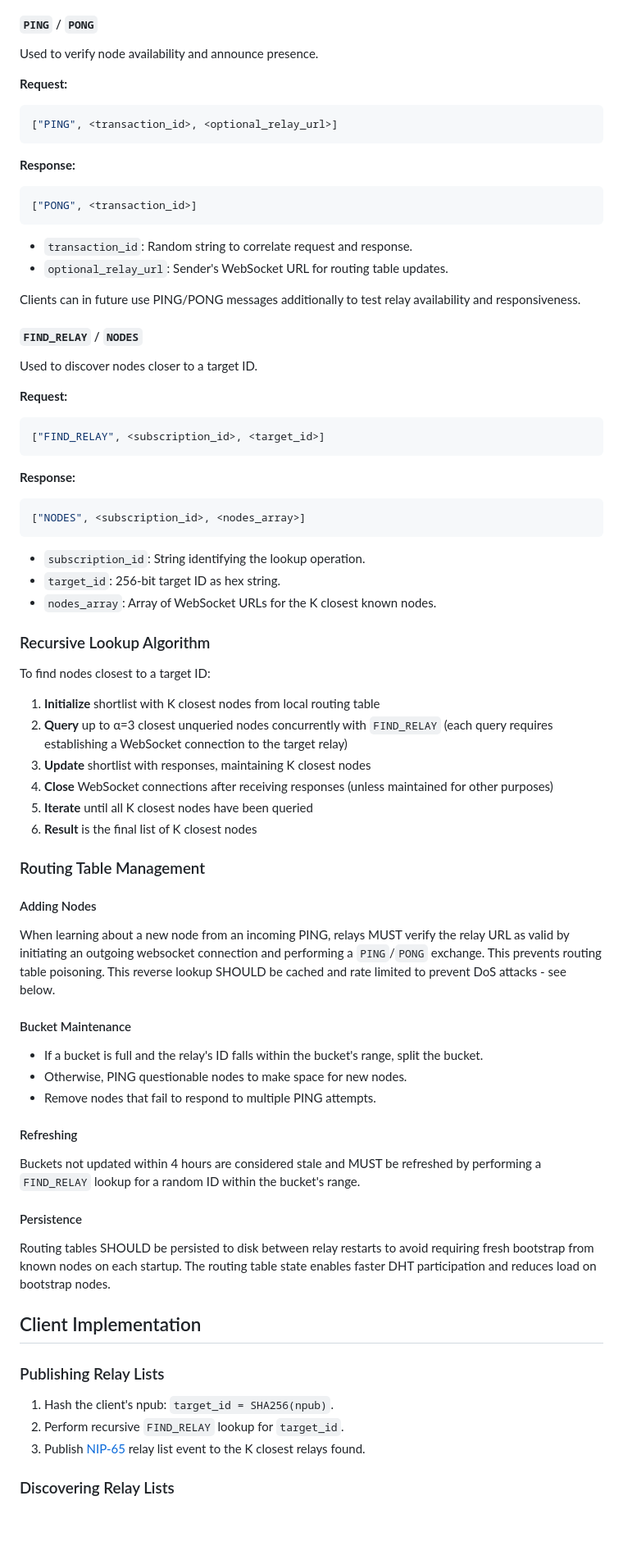
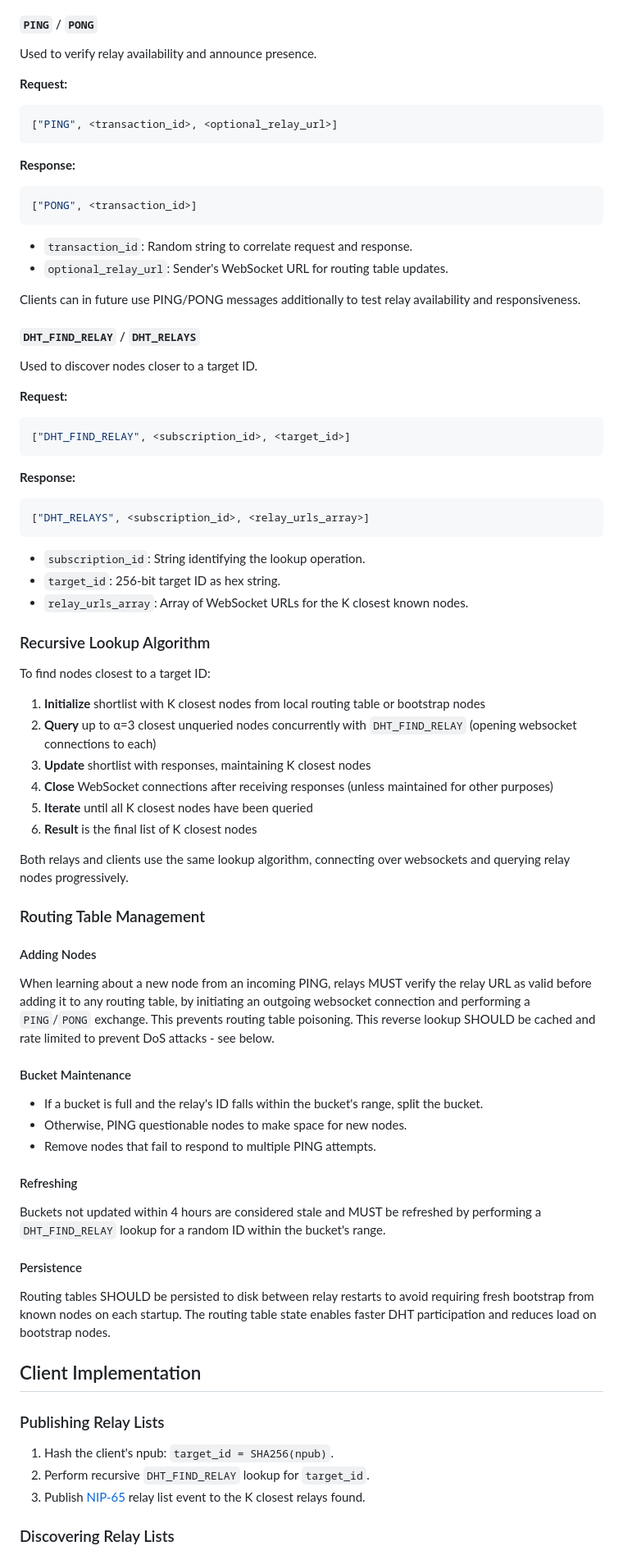
Before and after one commit to chr15m/nostr-relay-research, a Markdown page: XX.md, the part around one of its changes. Shown at 82% size. Rendered like a GitHub page; blank space fills up the shorter version.

````diff
--- a/XX.md
+++ b/XX.md
@@ -79,7 +79,7 @@ All DHT messages are JSON arrays sent over WebSocket connections, following the
 
 #### `PING` / `PONG`
 
-Used to verify node availability and announce presence.
+Used to verify relay availability and announce presence.
 
 **Request:**
 ```json
@@ -96,40 +96,42 @@ Used to verify node availability and announce presence.
 
 Clients can in future use PING/PONG messages additionally to test relay availability and responsiveness.
 
-#### `FIND_RELAY` / `NODES`
+#### `DHT_FIND_RELAY` / `DHT_RELAYS`
 
 Used to discover nodes closer to a target ID.
 
 **Request:**
 ```json
-["FIND_RELAY", <subscription_id>, <target_id>]
+["DHT_FIND_RELAY", <subscription_id>, <target_id>]
 ```
 
 **Response:**
 ```json
-["NODES", <subscription_id>, <nodes_array>]
+["DHT_RELAYS", <subscription_id>, <relay_urls_array>]
 ```
 
 - `subscription_id`: String identifying the lookup operation.
 - `target_id`: 256-bit target ID as hex string.
-- `nodes_array`: Array of WebSocket URLs for the K closest known nodes.
+- `relay_urls_array`: Array of WebSocket URLs for the K closest known nodes.
 
 ### Recursive Lookup Algorithm
 
 To find nodes closest to a target ID:
 
-1. **Initialize** shortlist with K closest nodes from local routing table
-2. **Query** up to α=3 closest unqueried nodes concurrently with `FIND_RELAY` (each query requires establishing a WebSocket connection to the target relay)
+1. **Initialize** shortlist with K closest nodes from local routing table or bootstrap nodes
+2. **Query** up to α=3 closest unqueried nodes concurrently with `DHT_FIND_RELAY` (opening websocket connections to each)
 3. **Update** shortlist with responses, maintaining K closest nodes
 4. **Close** WebSocket connections after receiving responses (unless maintained for other purposes)
 5. **Iterate** until all K closest nodes have been queried
 6. **Result** is the final list of K closest nodes
 
+Both relays and clients use the same lookup algorithm, connecting over websockets and querying relay nodes progressively.
+
 ### Routing Table Management
 
 #### Adding Nodes
 
-When learning about a new node from an incoming PING, relays MUST verify the relay URL as valid by initiating an outgoing websocket connection and performing a `PING`/`PONG` exchange. This prevents routing table poisoning. This reverse lookup SHOULD be cached and rate limited to prevent DoS attacks - see below.
+When learning about a new node from an incoming PING, relays MUST verify the relay URL as valid before adding it to any routing table, by initiating an outgoing websocket connection and performing a `PING`/`PONG` exchange. This prevents routing table poisoning. This reverse lookup SHOULD be cached and rate limited to prevent DoS attacks - see below.
 
 #### Bucket Maintenance
 
@@ -139,7 +141,7 @@ When learning about a new node from an incoming PING, relays MUST verify the rel
 
 #### Refreshing
 
-Buckets not updated within 4 hours are considered stale and MUST be refreshed by performing a `FIND_RELAY` lookup for a random ID within the bucket's range.
+Buckets not updated within 4 hours are considered stale and MUST be refreshed by performing a `DHT_FIND_RELAY` lookup for a random ID within the bucket's range.
 
 #### Persistence
 
@@ -150,7 +152,7 @@ Routing tables SHOULD be persisted to disk between relay restarts to avoid requi
 ### Publishing Relay Lists
 
 1. Hash the client's npub: `target_id = SHA256(npub)`.
-2. Perform recursive `FIND_RELAY` lookup for `target_id`.
+2. Perform recursive `DHT_FIND_RELAY` lookup for `target_id`.
 3. Publish [NIP-65](65.md) relay list event to the K closest relays found.
 
 ### Discovering Relay Lists
````
Also changed, not shown: other parts of XX.md (+17 -17 lines).
